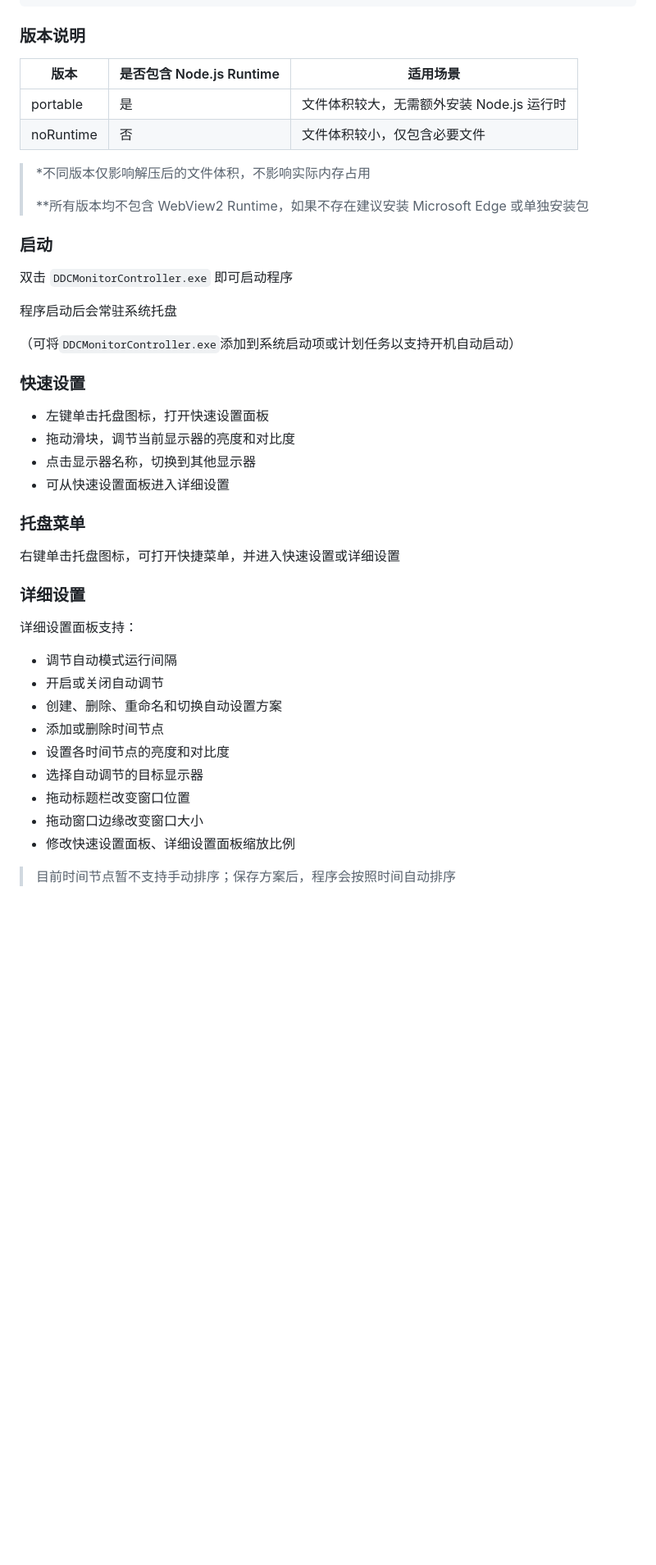
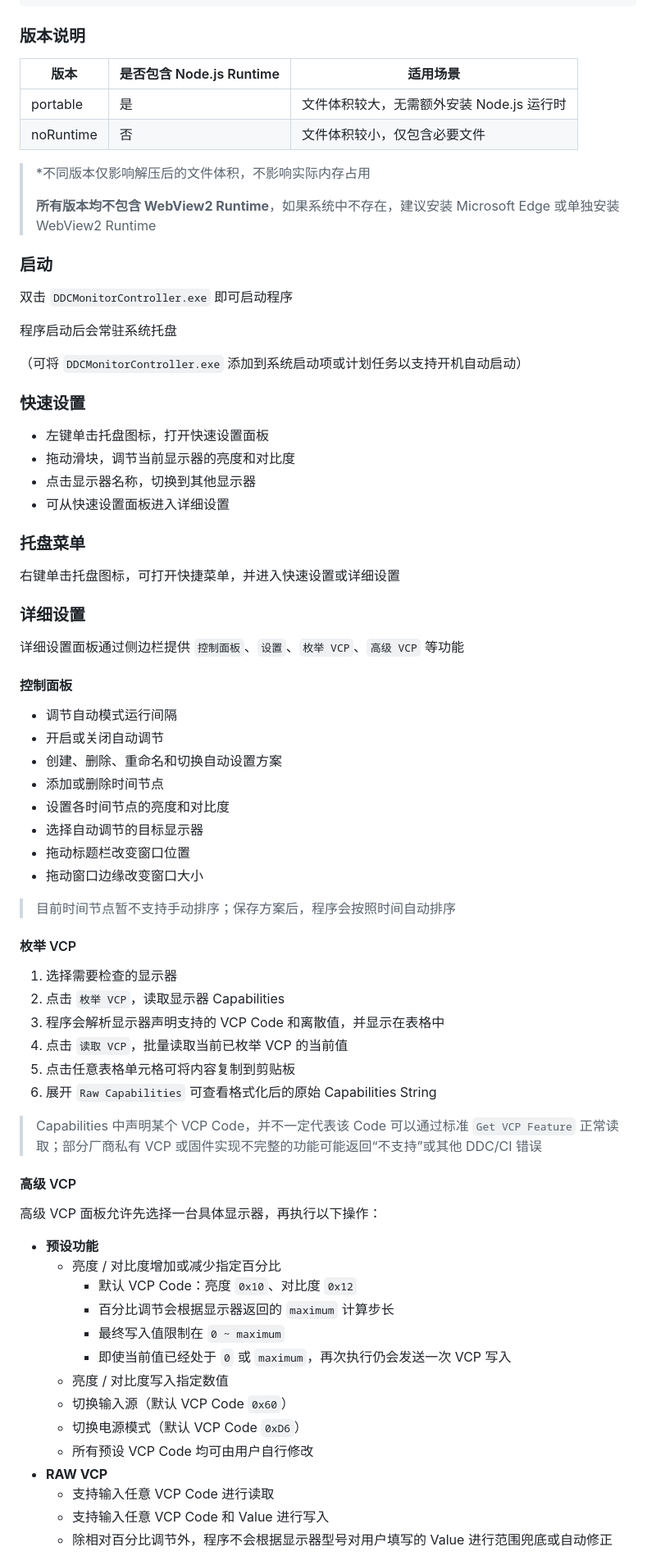
Before and after one commit to DreamNya/DDC-Monitor-Controller, a Markdown page: README.md, the part around one of its changes. Shown at 82% size. Rendered like a GitHub page; blank space fills up the shorter version.

```diff
--- a/README.md
+++ b/README.md
@@ -66,14 +87,14 @@ https://wwbwh.lanzouw.com/b01d75e9of
 
 ### 版本说明
 
-| 版本 | 是否包含 Node.js Runtime | 适用场景
-| ---- | ---- | ----
-| portable | 是 | 文件体积较大，无需额外安装 Node.js 运行时
-| noRuntime | 否 | 文件体积较小，仅包含必要文件
+| 版本 | 是否包含 Node.js Runtime | 适用场景 |
+| ---- | ---- | ---- |
+| portable | 是 | 文件体积较大，无需额外安装 Node.js 运行时 |
+| noRuntime | 否 | 文件体积较小，仅包含必要文件 |
 
 > *不同版本仅影响解压后的文件体积，不影响实际内存占用
 >
-> **所有版本均不包含 WebView2 Runtime，如果不存在建议安装 Microsoft Edge 或单独安装包
+> **所有版本均不包含 WebView2 Runtime**，如果系统中不存在，建议安装 Microsoft Edge 或单独安装 WebView2 Runtime
 
 ### 启动
 
@@ -81,7 +102,7 @@ https://wwbwh.lanzouw.com/b01d75e9of
 
 程序启动后会常驻系统托盘
 
-（可将`DDCMonitorController.exe`添加到系统启动项或计划任务以支持开机自动启动）
+（可将 `DDCMonitorController.exe` 添加到系统启动项或计划任务以支持开机自动启动）
 
 ### 快速设置
 
@@ -96,7 +117,9 @@ https://wwbwh.lanzouw.com/b01d75e9of
 
 ### 详细设置
 
-详细设置面板支持：
+详细设置面板通过侧边栏提供 `控制面板`、`设置`、`枚举 VCP`、`高级 VCP` 等功能
+
+#### 控制面板
 
 * 调节自动模式运行间隔
 * 开启或关闭自动调节
@@ -106,6 +129,36 @@ https://wwbwh.lanzouw.com/b01d75e9of
 * 选择自动调节的目标显示器
 * 拖动标题栏改变窗口位置
 * 拖动窗口边缘改变窗口大小
-* 修改快速设置面板、详细设置面板缩放比例
 
 > 目前时间节点暂不支持手动排序；保存方案后，程序会按照时间自动排序
+
+#### 枚举 VCP
+
+1. 选择需要检查的显示器
+2. 点击 `枚举 VCP`，读取显示器 Capabilities
+3. 程序会解析显示器声明支持的 VCP Code 和离散值，并显示在表格中
+4. 点击 `读取 VCP`，批量读取当前已枚举 VCP 的当前值
+5. 点击任意表格单元格可将内容复制到剪贴板
+6. 展开 `Raw Capabilities` 可查看格式化后的原始 Capabilities String
+
+> Capabilities 中声明某个 VCP Code，并不一定代表该 Code 可以通过标准 `Get VCP Feature` 正常读取；部分厂商私有 VCP 或固件实现不完整的功能可能返回“不支持”或其他 DDC/CI 错误
+
+#### 高级 VCP
+
+高级 VCP 面板允许先选择一台具体显示器，再执行以下操作：
+
+* **预设功能**
+  * 亮度 / 对比度增加或减少指定百分比
+    * 默认 VCP Code：亮度 `0x10`、对比度 `0x12`
+    * 百分比调节会根据显示器返回的 `maximum` 计算步长
+    * 最终写入值限制在 `0 ~ maximum`
+    * 即使当前值已经处于 `0` 或 `maximum`，再次执行仍会发送一次 VCP 写入
+  * 亮度 / 对比度写入指定数值
+  * 切换输入源（默认 VCP Code `0x60`）
+  * 切换电源模式（默认 VCP Code `0xD6`）
+  * 所有预设 VCP Code 均可由用户自行修改
+* **RAW VCP**
+  * 支持输入任意 VCP Code 进行读取
+  * 支持输入任意 VCP Code 和 Value 进行写入
+  * 除相对百分比调节外，程序不会根据显示器型号对用户填写的 Value 进行范围兜底或自动修正
+
```
Also changed, not shown: other parts of README.md (+70 -12 lines), doc/image/control-advanced.png (added), doc/image/control.png, 2 other files.
